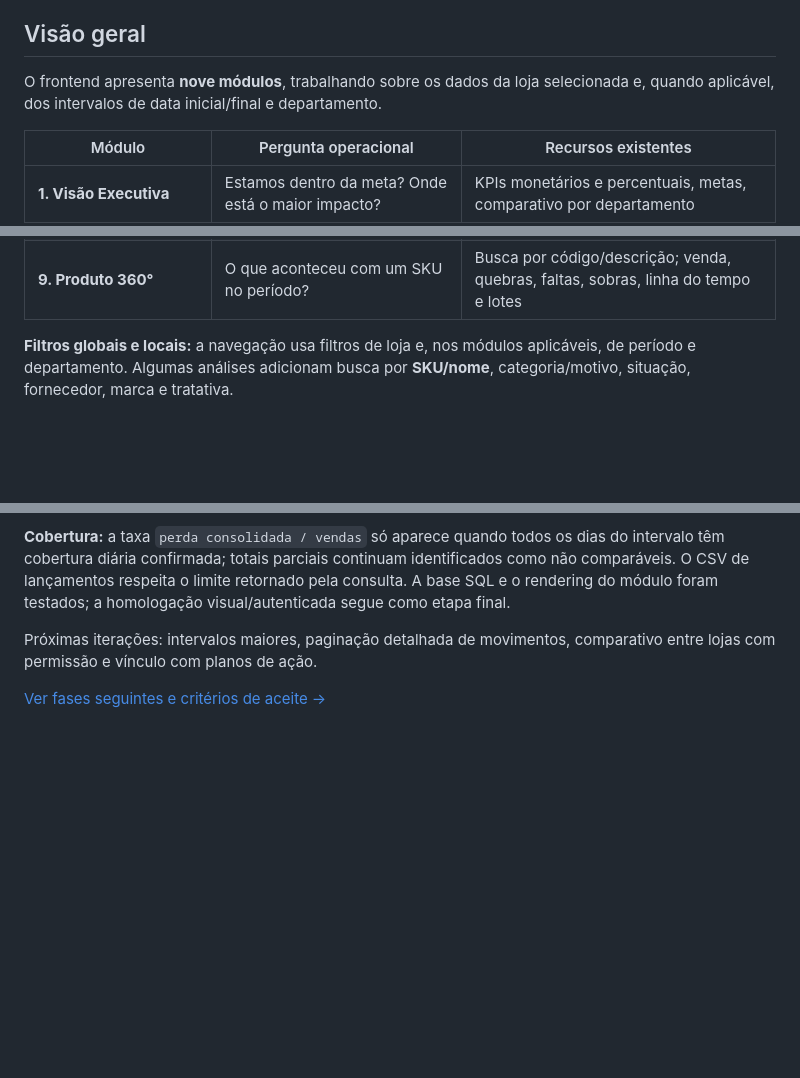
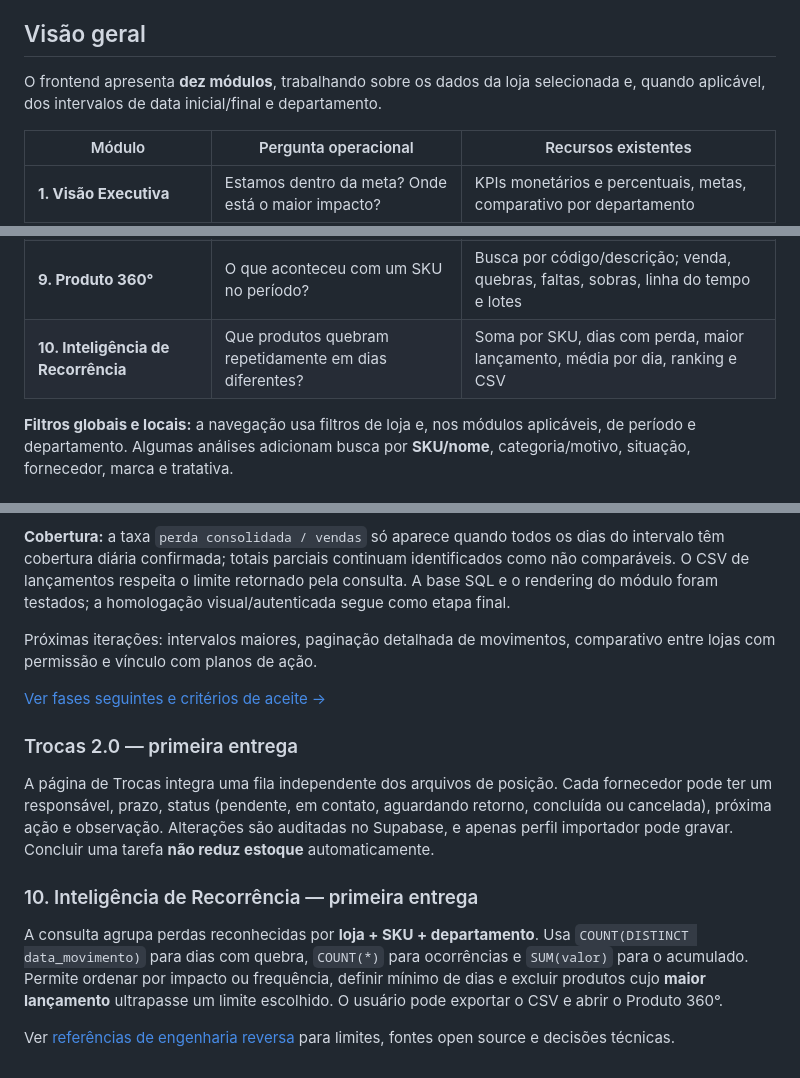
Before and after one commit to terpsandlups/Z-AI-Dashboard, a Markdown page: docs/DASHBOARDS_E_INDICADORES.md, 3 parts joined by grey strips. GitHub-like rendering; blank space fills up the shorter version.

Commit message:
docs: registra Trocas 2.0 e análise de recorrência como MVPs

```diff
--- a/docs/DASHBOARDS_E_INDICADORES.md
+++ b/docs/DASHBOARDS_E_INDICADORES.md
@@ -6,7 +6,7 @@
 
 ## Visão geral
 
-O frontend apresenta **nove módulos**, trabalhando sobre os dados da loja selecionada e, quando aplicável, dos intervalos de data inicial/final e departamento.
+O frontend apresenta **dez módulos**, trabalhando sobre os dados da loja selecionada e, quando aplicável, dos intervalos de data inicial/final e departamento.
 
 | Módulo | Pergunta operacional | Recursos existentes |
 |---|---|---|
@@ -19,6 +19,7 @@ O frontend apresenta **nove módulos**, trabalhando sobre os dados da loja selec
 | **7. Estoque de Trocas** | Quanto está parado e como tratar por fornecedor? | Posição atual, Fornecedor 360°, marcas, categorias, CSV filtrado |
 | **8. Central de Importações** | Como atualizar e corrigir a base sem perder rastreabilidade? | Upload, ETL, prévia, confirmação, histórico e desfazer elegível |
 | **9. Produto 360°** | O que aconteceu com um SKU no período? | Busca por código/descrição; venda, quebras, faltas, sobras, linha do tempo e lotes |
+| **10. Inteligência de Recorrência** | Que produtos quebram repetidamente em dias diferentes? | Soma por SKU, dias com perda, maior lançamento, média por dia, ranking e CSV |
 
 **Filtros globais e locais:** a navegação usa filtros de loja e, nos módulos aplicáveis, de período e departamento. Algumas análises adicionam busca por **SKU/nome**, categoria/motivo, situação, fornecedor, marca e tratativa.
 
@@ -208,3 +209,14 @@ Página própria no menu, com busca por código ou descrição e atalho nas tabe
 Próximas iterações: intervalos maiores, paginação detalhada de movimentos, comparativo entre lojas com permissão e vínculo com planos de ação.
 
 [Ver fases seguintes e critérios de aceite →](ROADMAP.md)
+
+
+### Trocas 2.0 — primeira entrega
+
+A página de Trocas integra uma fila independente dos arquivos de posição. Cada fornecedor pode ter um responsável, prazo, status (pendente, em contato, aguardando retorno, concluída ou cancelada), próxima ação e observação. Alterações são auditadas no Supabase, e apenas perfil importador pode gravar. Concluir uma tarefa **não reduz estoque** automaticamente.
+
+### 10. Inteligência de Recorrência — primeira entrega
+
+A consulta agrupa perdas reconhecidas por **loja + SKU + departamento**. Usa `COUNT(DISTINCT data_movimento)` para dias com quebra, `COUNT(*)` para ocorrências e `SUM(valor)` para o acumulado. Permite ordenar por impacto ou frequência, definir mínimo de dias e excluir produtos cujo **maior lançamento** ultrapasse um limite escolhido. O usuário pode exportar o CSV e abrir o Produto 360°.
+
+Ver [referências de engenharia reversa](REFERENCIAS_ENGENHARIA_REVERSA.md) para limites, fontes open source e decisões técnicas.
```
